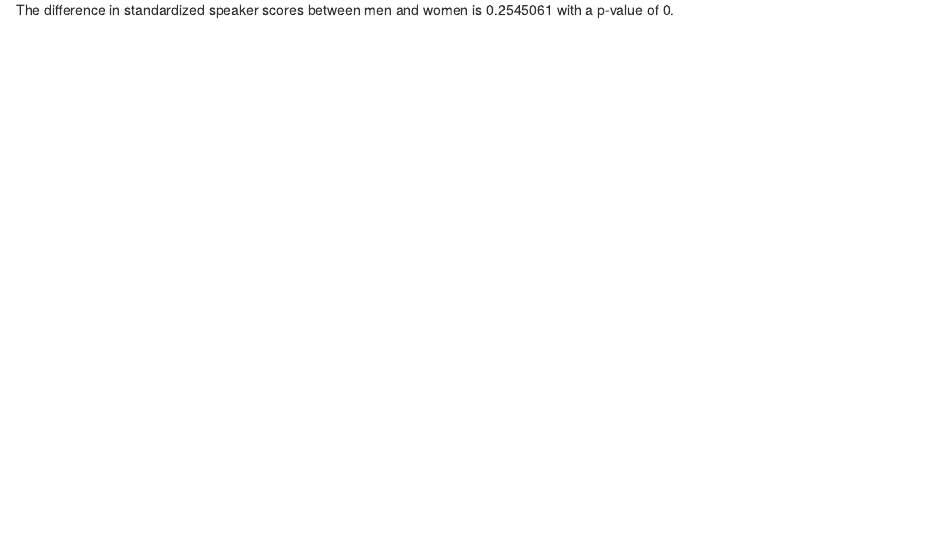
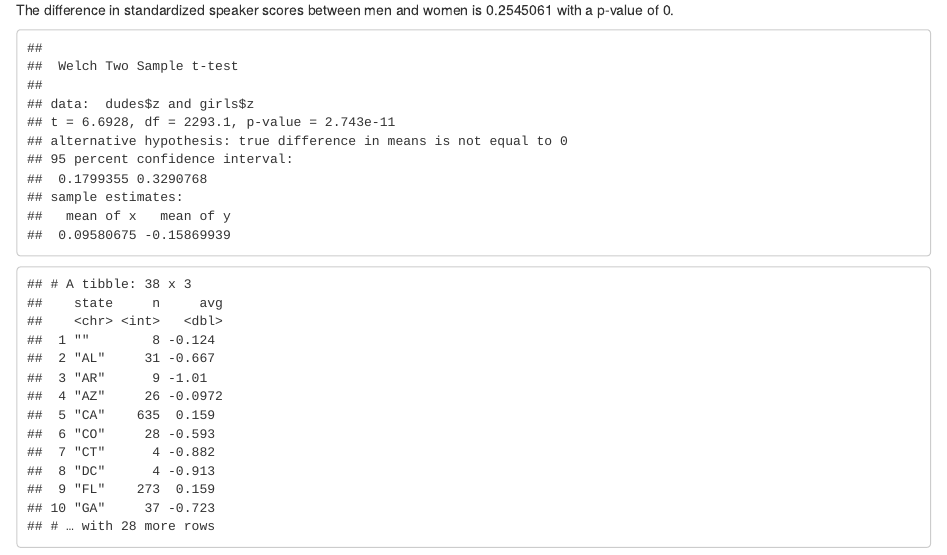
Before and after one commit to ishanbhatt42/debate_gender_speaker_points, an R Markdown document (data_scraping.Rmd): the page in a window 1100 px wide, from 1420 px down. The pictures show the output file data_scraping.html that the author committed with the source, opened offline.

Commit message:
experimenting with new graphs

````diff
--- a/data_scraping.Rmd
+++ b/data_scraping.Rmd
@@ -288,7 +288,7 @@ p_value <- model %>%
 
 The difference in standardized speaker scores between men and women is `r estimate` with a p-value of `r p_value`.
 
-```{r}
+```{r testing stuff out}
 
 dudes <- ld_data_standard %>%
   filter(gender == "male")
@@ -298,4 +298,9 @@ girls <- ld_data_standard %>%
 
 t.test(dudes$z, girls$z, alternative = c("two.sided"))
 
+
+ld_data_standard %>%
+  group_by(state) %>%
+  summarize(n = n(), avg = mean(z))
+
 ```
````
Also changed, not shown: data_scraping.html.
